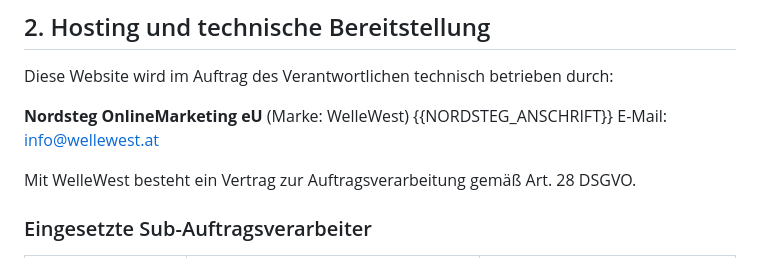
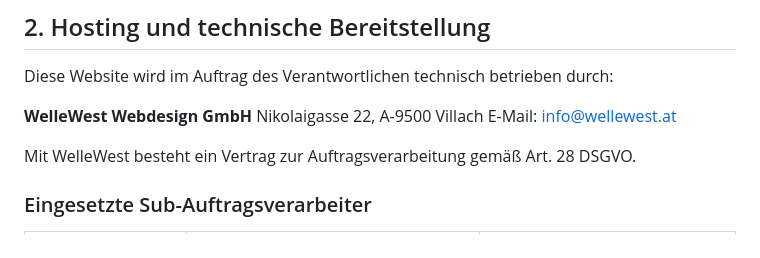
Before and after one commit to wellewest/wellewest-cms-monorepo, a Markdown page: docs/legal/Datenschutz-Template-Kunde.md, the part around the change. Rendered like a GitHub page.

```diff
--- a/docs/legal/Datenschutz-Template-Kunde.md
+++ b/docs/legal/Datenschutz-Template-Kunde.md
@@ -30,8 +30,8 @@ Firmenbuch-Nummer: {{KUNDE_FB_NR}}
 
 Diese Website wird im Auftrag des Verantwortlichen technisch betrieben durch:
 
-**Nordsteg OnlineMarketing eU** (Marke: WelleWest)
-{{NORDSTEG_ANSCHRIFT}}
+**WelleWest Webdesign GmbH**
+Nikolaigasse 22, A-9500 Villach
 E-Mail: info@wellewest.at
 
 Mit WelleWest besteht ein Vertrag zur Auftragsverarbeitung gemäß Art. 28 DSGVO.
```
Also changed, not shown: docs/legal/AGB-ENTWURF.md (+6 -6 lines), docs/legal/AVV-ENTWURF.md (+7 -4 lines).
